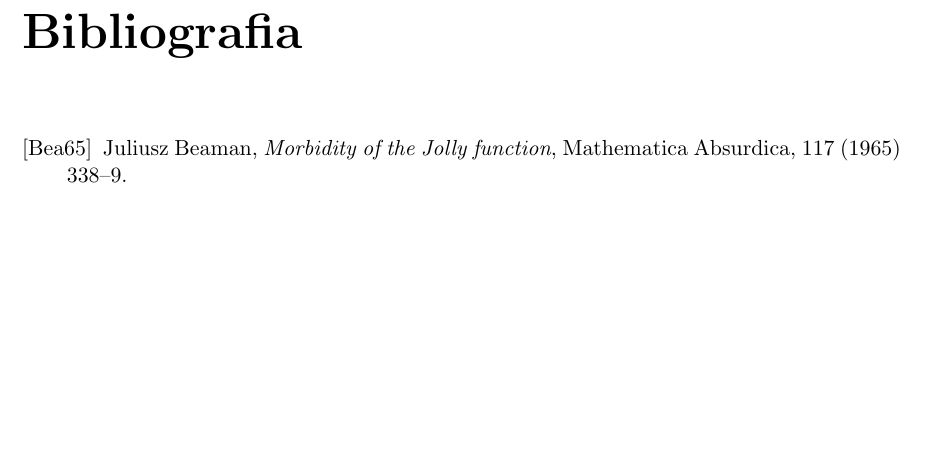
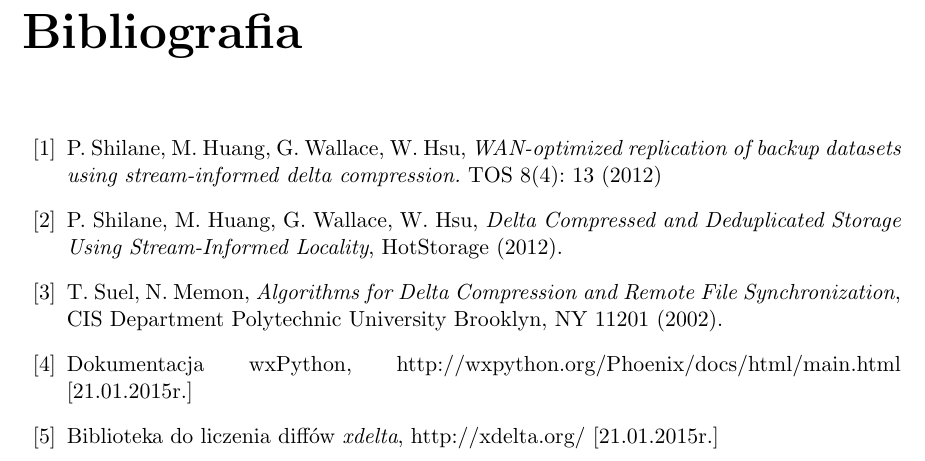
Before and after one commit to zpp-2014-15/deltacompression, a LaTeX thesis (thesis/thesis.tex): part of page 11 of 11, cut so that both start at the same text, the shorter picture padded with empty space. Compiled offline with pdfLaTeX; the source files are stored in an older character set and shown here as Unicode.

Commit message:
Added bibliography

```diff
--- a/thesis/thesis.tex
+++ b/thesis/thesis.tex
@@ -10,6 +10,8 @@
 \documentclass{styles}
 
 \usepackage{polski}
+\usepackage{url}
+\urlstyle{same}
 
 %Jesli uzywasz kodowania polskich znakow ISO-8859-2 nastepna linia powinna byc odkomentowana
 %\usepackage[latin2]{inputenc}
@@ -105,7 +107,21 @@ Zostawione, aby ³atwo odtworzyæ schemat ze stylami.
 \begin{thebibliography}{99}
 \addcontentsline{toc}{chapter}{Bibliografia}
 
-\bibitem[Bea65]{beaman} Juliusz Beaman, \textit{Morbidity of the Jolly function}, Mathematica Absurdica, 117 (1965) 338--9.
+% wzor: \bibitem[Bea65]{beaman} Juliusz Beaman, \textit{Morbidity of the Jolly function}, Mathematica Absurdica, 117 (1965) 338--9.
+
+\bibitem{work1} P. Shilane, M. Huang, G. Wallace, W. Hsu, \textit{WAN-optimized replication of backup datasets using stream-informed delta compression.} TOS 8(4): 13 (2012)
+
+\bibitem{work2} P. Shilane, M. Huang, G. Wallace, W. Hsu, \textit{Delta Compressed and Deduplicated Storage
+Using Stream-Informed Locality}, HotStorage (2012).
+
+\bibitem{work2} T. Suel, N. Memon, \textit{Algorithms for Delta Compression and Remote File
+Synchronization}, CIS Department
+Polytechnic University
+Brooklyn, NY 11201 (2002).
+
+\bibitem{wxPython} Dokumentacja wxPython, \url{http://wxpython.org/Phoenix/docs/html/main.html} [21.01.2015r.]
+
+\bibitem{xDelta} Biblioteka do liczenia diffów \textit{xdelta}, \url{http://xdelta.org/} [21.01.2015r.]
 
 \end{thebibliography}
 
```
